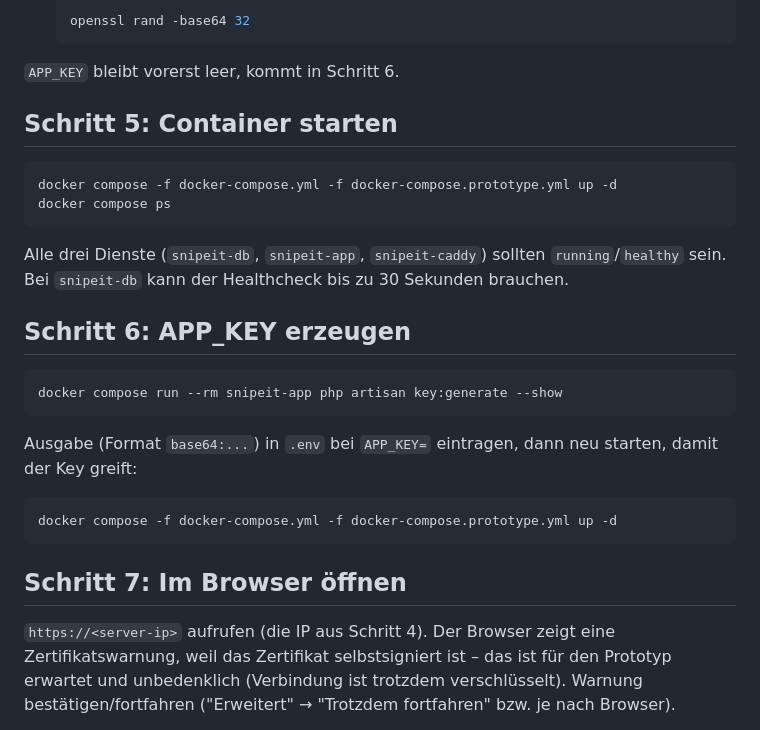
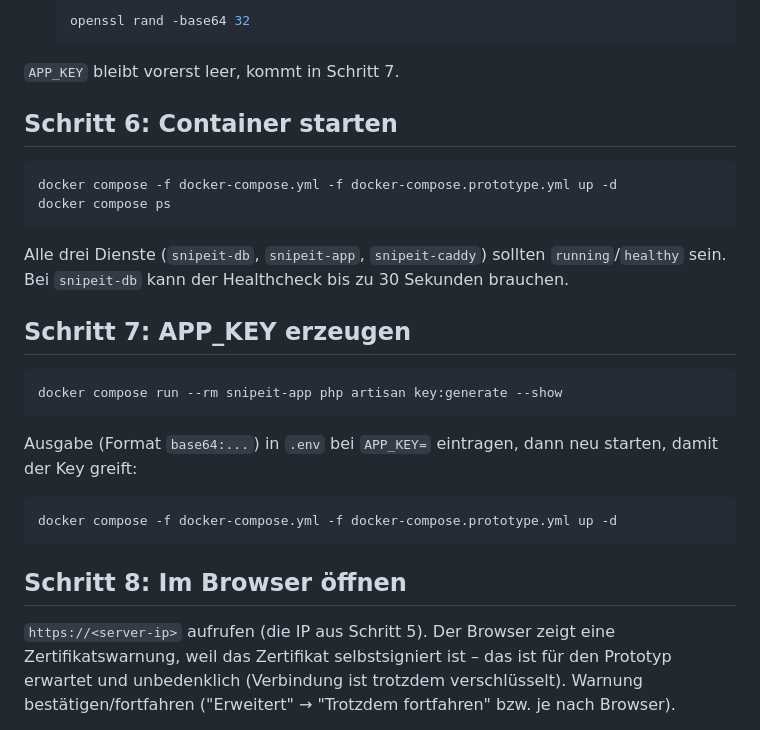
Before and after one commit to GunnarGillert/GunnarGillert, a Markdown page: DRK Büdingen/Snipe-IT/RUNBOOK-Prototyp.md, the part around one of its changes. Rendered like a GitHub page.

````diff
--- a/DRK Büdingen/Snipe-IT/RUNBOOK-Prototyp.md
+++ b/DRK Büdingen/Snipe-IT/RUNBOOK-Prototyp.md
@@ -74,9 +140,9 @@ In der `.env` folgende Werte setzen (Editor z. B. `nano .env`):
   openssl rand -base64 32
   ```
 
-`APP_KEY` bleibt vorerst leer, kommt in Schritt 6.
+`APP_KEY` bleibt vorerst leer, kommt in Schritt 7.
 
-## Schritt 5: Container starten
+## Schritt 6: Container starten
 
 ```bash
 docker compose -f docker-compose.yml -f docker-compose.prototype.yml up -d
@@ -87,7 +153,7 @@ Alle drei Dienste (`snipeit-db`, `snipeit-app`, `snipeit-caddy`) sollten
 `running`/`healthy` sein. Bei `snipeit-db` kann der Healthcheck bis zu
 30 Sekunden brauchen.
 
-## Schritt 6: APP_KEY erzeugen
+## Schritt 7: APP_KEY erzeugen
 
 ```bash
 docker compose run --rm snipeit-app php artisan key:generate --show
@@ -100,9 +166,9 @@ starten, damit der Key greift:
 docker compose -f docker-compose.yml -f docker-compose.prototype.yml up -d
 ```
 
-## Schritt 7: Im Browser öffnen
+## Schritt 8: Im Browser öffnen
 
-`https://<server-ip>` aufrufen (die IP aus Schritt 4). Der Browser zeigt
+`https://<server-ip>` aufrufen (die IP aus Schritt 5). Der Browser zeigt
 eine Zertifikatswarnung, weil das Zertifikat selbstsigniert ist – das ist
 für den Prototyp erwartet und unbedenklich (Verbindung ist trotzdem
 verschlüsselt). Warnung bestätigen/fortfahren ("Erweitert" → "Trotzdem
````
Also changed, not shown: other parts of DRK Büdingen/Snipe-IT/RUNBOOK-Prototyp.md (+68 -2 lines).
